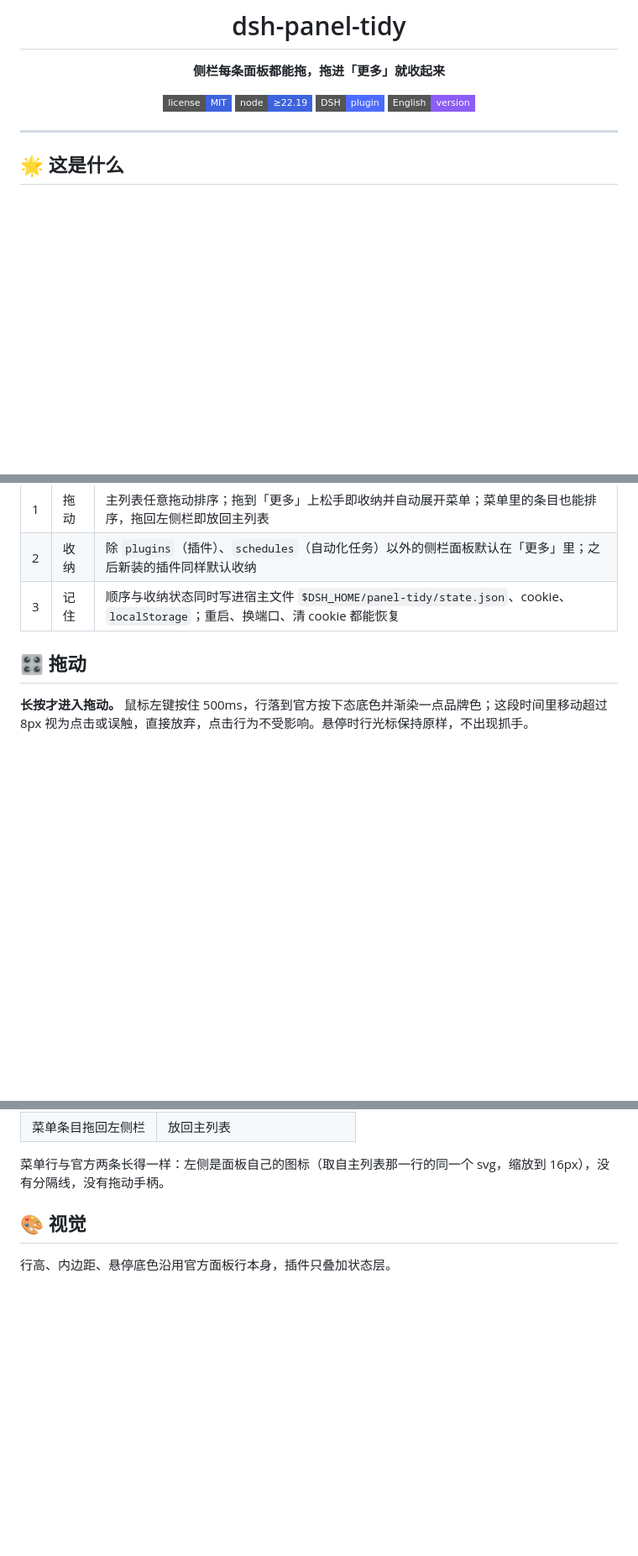
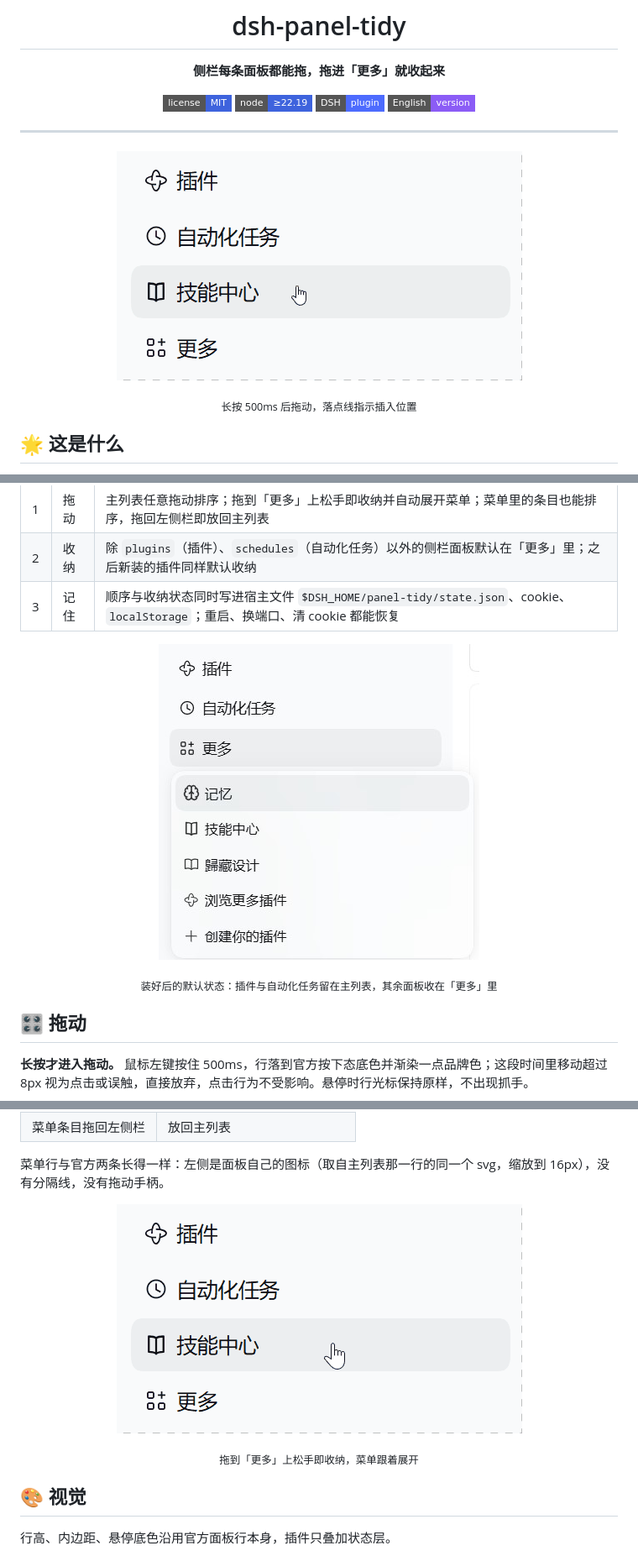
Before and after one commit to SternChiri/dsh-panel-tidy, a Markdown page: README.md, 3 parts joined by grey strips. Shown at 84% size. Drawn GitHub-style; pictures changed too: assets/drag-reorder.gif (added), assets/fold-into-more.gif (added), assets/more-menu.jpg (added); badges without logos; blank space fills up the shorter version.

Commit message:
docs(readme): add drag and More-menu captures

```diff
--- a/README.md
+++ b/README.md
@@ -12,6 +12,11 @@
 </div>
 
 ---
+
+<p align="center">
+  <img src="https://raw.githubusercontent.com/SternChiri/dsh-panel-tidy/main/assets/drag-reorder.gif" alt="长按一行进入拖动状态，拖动时落点线指示插入位置，松手后该行落位" width="483">
+</p>
+<p align="center"><sub>长按 500ms 后拖动，落点线指示插入位置</sub></p>
 
 ## 🌟 这是什么
 
@@ -29,6 +34,11 @@ DSH 左侧栏的面板区（全局面板）由 `sidebar.panellist` 槽承载。
 | 2 | 收纳 | 除 `plugins`（插件）、`schedules`（自动化任务）以外的侧栏面板默认在「更多」里；之后新装的插件同样默认收纳 |
 | 3 | 记住 | 顺序与收纳状态同时写进宿主文件 `$DSH_HOME/panel-tidy/state.json`、cookie、`localStorage`；重启、换端口、清 cookie 都能恢复 |
 
+<p align="center">
+  <img src="https://raw.githubusercontent.com/SternChiri/dsh-panel-tidy/main/assets/more-menu.jpg" alt="「更多」菜单展开后，收纳的面板排在「浏览更多插件」之前" width="382">
+</p>
+<p align="center"><sub>装好后的默认状态：插件与自动化任务留在主列表，其余面板收在「更多」里</sub></p>
+
 ## 🎛️ 拖动
 
 **长按才进入拖动。** 鼠标左键按住 500ms，行落到官方按下态底色并渐染一点品牌色；这段时间里移动超过 8px 视为点击或误触，直接放弃，点击行为不受影响。悬停时行光标保持原样，不出现抓手。
@@ -43,6 +53,11 @@ DSH 左侧栏的面板区（全局面板）由 `sidebar.panellist` 槽承载。
 | 菜单条目拖回左侧栏 | 放回主列表 |
 
 菜单行与官方两条长得一样：左侧是面板自己的图标（取自主列表那一行的同一个 svg，缩放到 16px），没有分隔线，没有拖动手柄。
+
+<p align="center">
+  <img src="https://raw.githubusercontent.com/SternChiri/dsh-panel-tidy/main/assets/fold-into-more.gif" alt="把一行拖到「更多」上，出现品牌色描边，松手后收进二级菜单并自动展开" width="483">
+</p>
+<p align="center"><sub>拖到「更多」上松手即收纳，菜单跟着展开</sub></p>
 
 ## 🎨 视觉
 
```
Also changed, not shown: other parts of README.md (+15 -0 lines).
